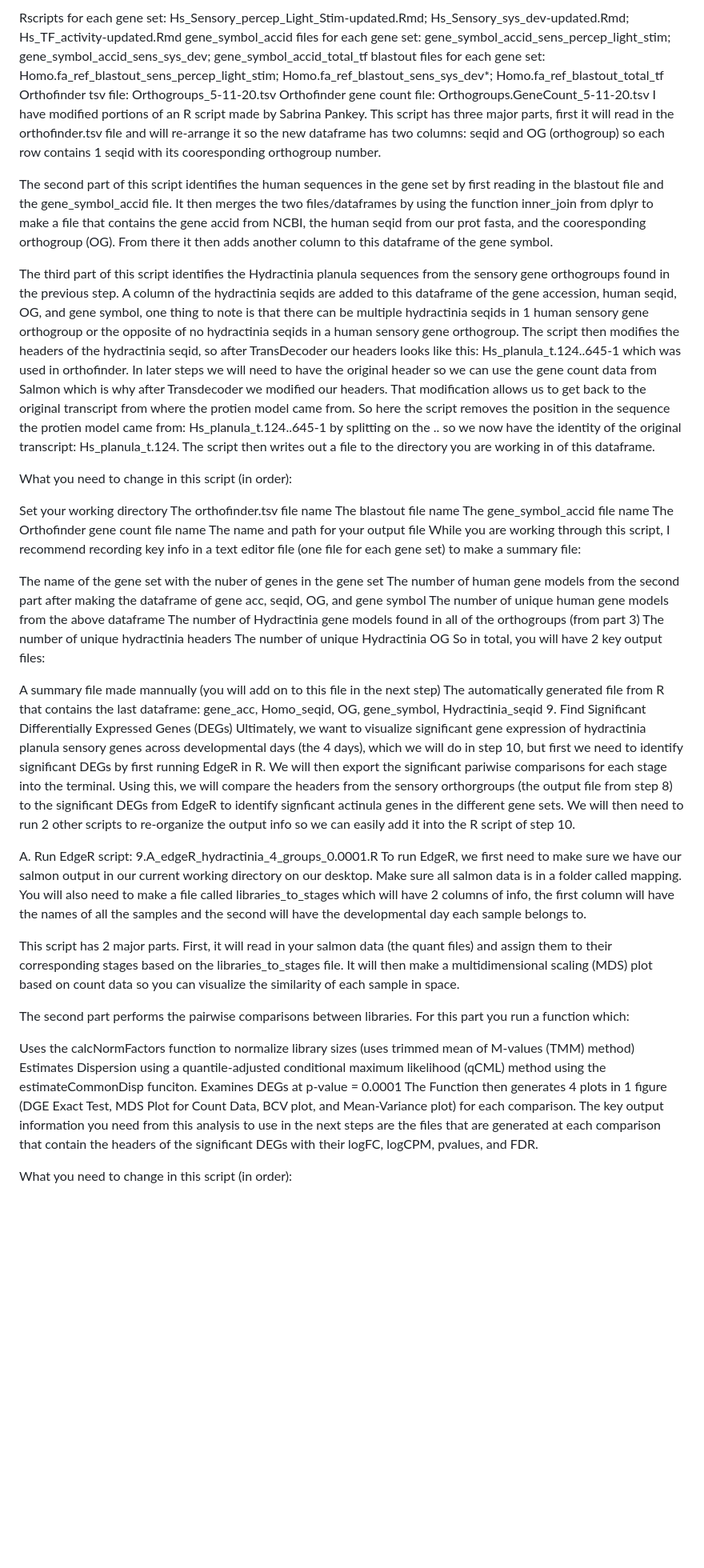
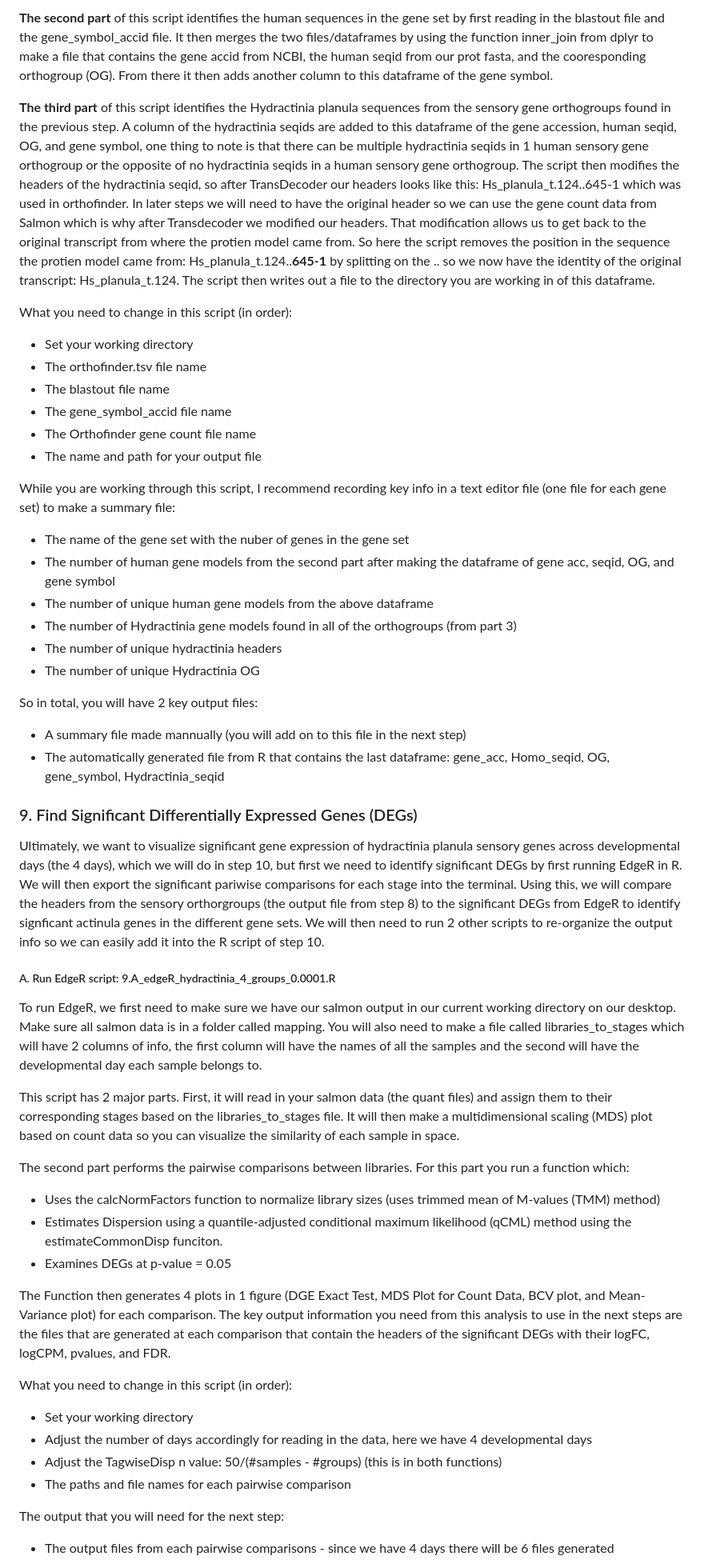
Before and after one commit to sydney-birch/Hydractinia_phototaxis, a Markdown page: Transcriptome_analysis/step_by_step_transcriptome_analysis.md, the part around one of its changes. Shown at 80% size. GitHub-like rendering; blank space fills up the shorter version.

```diff
--- a/Transcriptome_analysis/step_by_step_transcriptome_analysis.md
+++ b/Transcriptome_analysis/step_by_step_transcriptome_analysis.md
@@ -225,49 +233,49 @@ This step will take place in R so make sure you have the following files on your
 
-Rscripts for each gene set: Hs_Sensory_percep_Light_Stim-updated.Rmd; Hs_Sensory_sys_dev-updated.Rmd; Hs_TF_activity-updated.Rmd
-gene_symbol_accid files for each gene set: gene_symbol_accid_sens_percep_light_stim; gene_symbol_accid_sens_sys_dev; gene_symbol_accid_total_tf
-blastout files for each gene set: Homo.fa_ref_blastout_sens_percep_light_stim; Homo.fa_ref_blastout_sens_sys_dev*; Homo.fa_ref_blastout_total_tf
-Orthofinder tsv file: Orthogroups_5-11-20.tsv
-Orthofinder gene count file: Orthogroups.GeneCount_5-11-20.tsv
-I have modified portions of an R script made by Sabrina Pankey. This script has three major parts, first it will read in the orthofinder.tsv file and will re-arrange it so the new dataframe has two columns: seqid and OG (orthogroup) so each row contains 1 seqid with its cooresponding orthogroup number.
+   **The second part** of this script identifies the human sequences in the gene set by first reading in the blastout file and the gene_symbol_accid file. It then merges the two files/dataframes by using the function inner_join from dplyr to make a file that contains the gene accid from NCBI, the human seqid from our prot fasta, and the cooresponding orthogroup (OG). From there it then adds another column to this dataframe of the gene symbol.
 
-The second part of this script identifies the human sequences in the gene set by first reading in the blastout file and the gene_symbol_accid file. It then merges the two files/dataframes by using the function inner_join from dplyr to make a file that contains the gene accid from NCBI, the human seqid from our prot fasta, and the cooresponding orthogroup (OG). From there it then adds another column to this dataframe of the gene symbol.
+   **The third part** of this script identifies the Hydractinia planula sequences from the sensory gene orthogroups found in the previous step. A column of the hydractinia seqids are added to this dataframe of the gene accession, human seqid, OG, and gene symbol, one thing to note is that there can be multiple hydractinia seqids in 1 human sensory gene orthogroup or the opposite of no hydractinia seqids in a human sensory gene orthogroup. The script then modifies the headers of the hydractinia seqid, so after TransDecoder our headers looks like this: Hs_planula_t.124..645-1 which was used in orthofinder. In later steps we will need to have the original header so we can use the gene count data from Salmon which is why after Transdecoder we modified our headers. That modification allows us to get back to the original transcript from where the protien model came from. So here the script removes the position in the sequence the protien model came from: Hs_planula_t.124..**645-1** by splitting on the .. so we now have the identity of the original transcript: Hs_planula_t.124. The script then writes out a file to the directory you are working in of this dataframe.
 
-The third part of this script identifies the Hydractinia planula sequences from the sensory gene orthogroups found in the previous step. A column of the hydractinia seqids are added to this dataframe of the gene accession, human seqid, OG, and gene symbol, one thing to note is that there can be multiple hydractinia seqids in 1 human sensory gene orthogroup or the opposite of no hydractinia seqids in a human sensory gene orthogroup. The script then modifies the headers of the hydractinia seqid, so after TransDecoder our headers looks like this: Hs_planula_t.124..645-1 which was used in orthofinder. In later steps we will need to have the original header so we can use the gene count data from Salmon which is why after Transdecoder we modified our headers. That modification allows us to get back to the original transcript from where the protien model came from. So here the script removes the position in the sequence the protien model came from: Hs_planula_t.124..645-1 by splitting on the .. so we now have the identity of the original transcript: Hs_planula_t.124. The script then writes out a file to the directory you are working in of this dataframe.
+   What you need to change in this script (in order):
+  * Set your working directory
+  * The orthofinder.tsv file name
+  * The blastout file name
+  * The gene_symbol_accid file name
+  * The Orthofinder gene count file name
+  * The name and path for your output file
 
-What you need to change in this script (in order):
+   While you are working through this script, I recommend recording key info in a text editor file (one file for each gene set) to make a summary file:
+  * The name of the gene set with the nuber of genes in the gene set
+  * The number of human gene models from the second part after making the dataframe of gene acc, seqid, OG, and gene symbol
+  * The number of unique human gene models from the above dataframe
+  * The number of Hydractinia gene models found in all of the orthogroups (from part 3)
+  * The number of unique hydractinia headers
+  * The number of unique Hydractinia OG
 
-Set your working directory
-The orthofinder.tsv file name
-The blastout file name
-The gene_symbol_accid file name
-The Orthofinder gene count file name
-The name and path for your output file
-While you are working through this script, I recommend recording key info in a text editor file (one file for each gene set) to make a summary file:
+   So in total, you will have 2 key output files:
+  * A summary file made mannually (you will add on to this file in the next step)
+  * The automatically generated file from R that contains the last dataframe:  gene_acc, Homo_seqid, OG, gene_symbol, Hydractinia_seqid
 
-The name of the gene set with the nuber of genes in the gene set
-The number of human gene models from the second part after making the dataframe of gene acc, seqid, OG, and gene symbol
-The number of unique human gene models from the above dataframe
-The number of Hydractinia gene models found in all of the orthogroups (from part 3)
-The number of unique hydractinia headers
-The number of unique Hydractinia OG
-So in total, you will have 2 key output files:
+### 9. Find Significant Differentially Expressed Genes (DEGs)
+  Ultimately, we want to visualize significant gene expression of hydractinia planula sensory genes across developmental days (the 4 days), which we will do in step 10, but first we need to identify significant DEGs by first running EdgeR in R. We will then export the significant pariwise comparisons for each stage into the terminal. Using this, we will compare the headers from the sensory orthorgroups (the output file from step 8) to the significant DEGs from EdgeR to identify signficant actinula genes in the different gene sets. We will then need to run 2 other scripts to re-organize the output info so we can easily add it into the R script of step 10.
 
-A summary file made mannually (you will add on to this file in the next step)
-The automatically generated file from R that contains the last dataframe: gene_acc, Homo_seqid, OG, gene_symbol, Hydractinia_seqid
-9. Find Significant Differentially Expressed Genes (DEGs)
-Ultimately, we want to visualize significant gene expression of hydractinia planula sensory genes across developmental days (the 4 days), which we will do in step 10, but first we need to identify significant DEGs by first running EdgeR in R. We will then export the significant pariwise comparisons for each stage into the terminal. Using this, we will compare the headers from the sensory orthorgroups (the output file from step 8) to the significant DEGs from EdgeR to identify signficant actinula genes in the different gene sets. We will then need to run 2 other scripts to re-organize the output info so we can easily add it into the R script of step 10.
+##### A. Run EdgeR script: 9.A_edgeR_hydractinia_4_groups_0.0001.R
+   To run EdgeR, we first need to make sure we have our salmon output in our current working directory on our desktop. Make sure all salmon data is in a folder called mapping. You will also need to make a file called libraries_to_stages which will have 2 columns of info, the first column will have the names of all the samples and the second will have the developmental day each sample belongs to.
 
-A. Run EdgeR script: 9.A_edgeR_hydractinia_4_groups_0.0001.R
-To run EdgeR, we first need to make sure we have our salmon output in our current working directory on our desktop. Make sure all salmon data is in a folder called mapping. You will also need to make a file called libraries_to_stages which will have 2 columns of info, the first column will have the names of all the samples and the second will have the developmental day each sample belongs to.
+  This script has 2 major parts. First, it will read in your salmon data (the quant files) and assign them to their corresponding stages based on the libraries_to_stages file. It will then make a multidimensional scaling (MDS) plot based on count data so you can visualize the similarity of each sample in space.
 
-This script has 2 major parts. First, it will read in your salmon data (the quant files) and assign them to their corresponding stages based on the libraries_to_stages file. It will then make a multidimensional scaling (MDS) plot based on count data so you can visualize the similarity of each sample in space.
+  The second part performs the pairwise comparisons between libraries. For this part you run a function which:
+ * Uses the calcNormFactors function to normalize library sizes (uses trimmed mean of M-values (TMM) method)
+ * Estimates Dispersion using a quantile-adjusted conditional maximum likelihood (qCML) method using the estimateCommonDisp funciton.
+ * Examines DEGs at p-value = 0.05
 
-The second part performs the pairwise comparisons between libraries. For this part you run a function which:
+  The Function then generates 4 plots in 1 figure (DGE Exact Test, MDS Plot for Count Data, BCV plot, and Mean-Variance plot) for each comparison. The key output information you need from this analysis to use in the next steps are the files that are generated at each comparison that contain the headers of the significant DEGs with their logFC, logCPM, pvalues, and FDR.
 
-Uses the calcNormFactors function to normalize library sizes (uses trimmed mean of M-values (TMM) method)
-Estimates Dispersion using a quantile-adjusted conditional maximum likelihood (qCML) method using the estimateCommonDisp funciton.
-Examines DEGs at p-value = 0.0001
-The Function then generates 4 plots in 1 figure (DGE Exact Test, MDS Plot for Count Data, BCV plot, and Mean-Variance plot) for each comparison. The key output information you need from this analysis to use in the next steps are the files that are generated at each comparison that contain the headers of the significant DEGs with their logFC, logCPM, pvalues, and FDR.
+  What you need to change in this script (in order):
+  * Set your working directory
+  * Adjust the number of days accordingly for reading in the data, here we have 4 developmental days
+  * Adjust the TagwiseDisp n value: 50/(#samples - #groups) (this is in both functions)
+  * The paths and file names for each pairwise comparison
 
-What you need to change in this script (in order):
+  The output that you will need for the next step:
+ * The output files from each pairwise comparisons - since we have 4 days there will be 6 files generated
 
```
Also changed, not shown: other parts of Transcriptome_analysis/step_by_step_transcriptome_analysis.md (+220 -171 lines).
